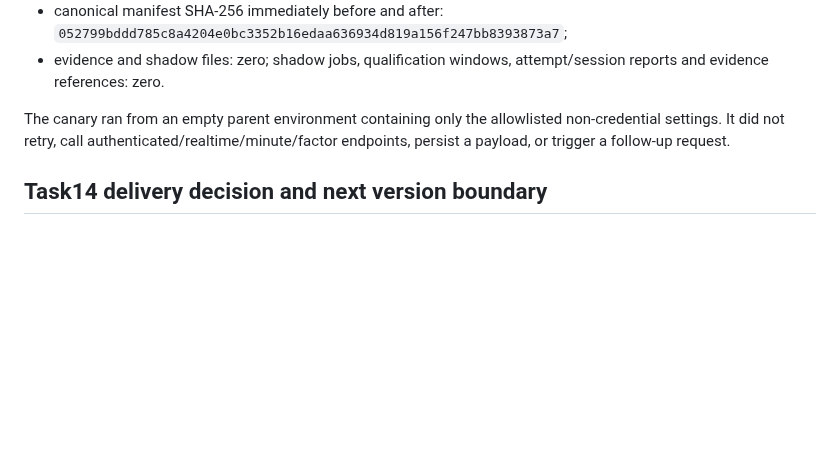
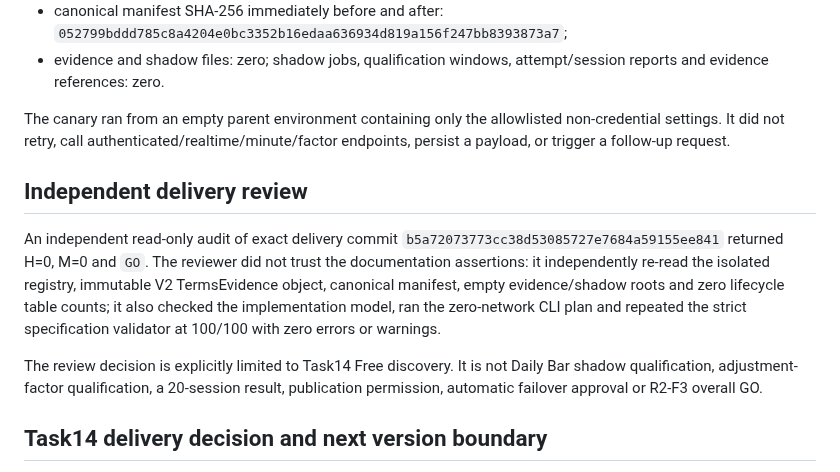
Before and after one commit to fengpengliu95-code/Stock-eva, a Markdown page: docs/acceptance/release-2-r2f3-task14.md, the part around the change. Rendered like a GitHub page; blank space fills up the shorter version.

Commit message:
docs(r2f3): close TickFlow free discovery

```diff
--- a/docs/acceptance/release-2-r2f3-task14.md
+++ b/docs/acceptance/release-2-r2f3-task14.md
@@ -180,6 +180,19 @@ The canary ran from an empty parent environment containing only the allowlisted
 settings. It did not retry, call authenticated/realtime/minute/factor endpoints, persist a payload,
 or trigger a follow-up request.
 
+## Independent delivery review
+
+An independent read-only audit of exact delivery commit
+`b5a72073773cc38d53085727e7684a59155ee841` returned H=0, M=0 and `GO`. The reviewer did not trust
+the documentation assertions: it independently re-read the isolated registry, immutable V2
+TermsEvidence object, canonical manifest, empty evidence/shadow roots and zero lifecycle table
+counts; it also checked the implementation model, ran the zero-network CLI plan and repeated the
+strict specification validator at 100/100 with zero errors or warnings.
+
+The review decision is explicitly limited to Task14 Free discovery. It is not Daily Bar shadow
+qualification, adjustment-factor qualification, a 20-session result, publication permission,
+automatic failover approval or R2-F3 overall GO.
+
 ## Task14 delivery decision and next version boundary
 
 Task14 Free discovery is `GO`: the credentialless endpoint surface is reachable and its bounded
```
Also changed, not shown: docs/plans/2026-08-27-stock-eva-r2f3-task14-free-discovery-implementation.md (+6 -0 lines).
